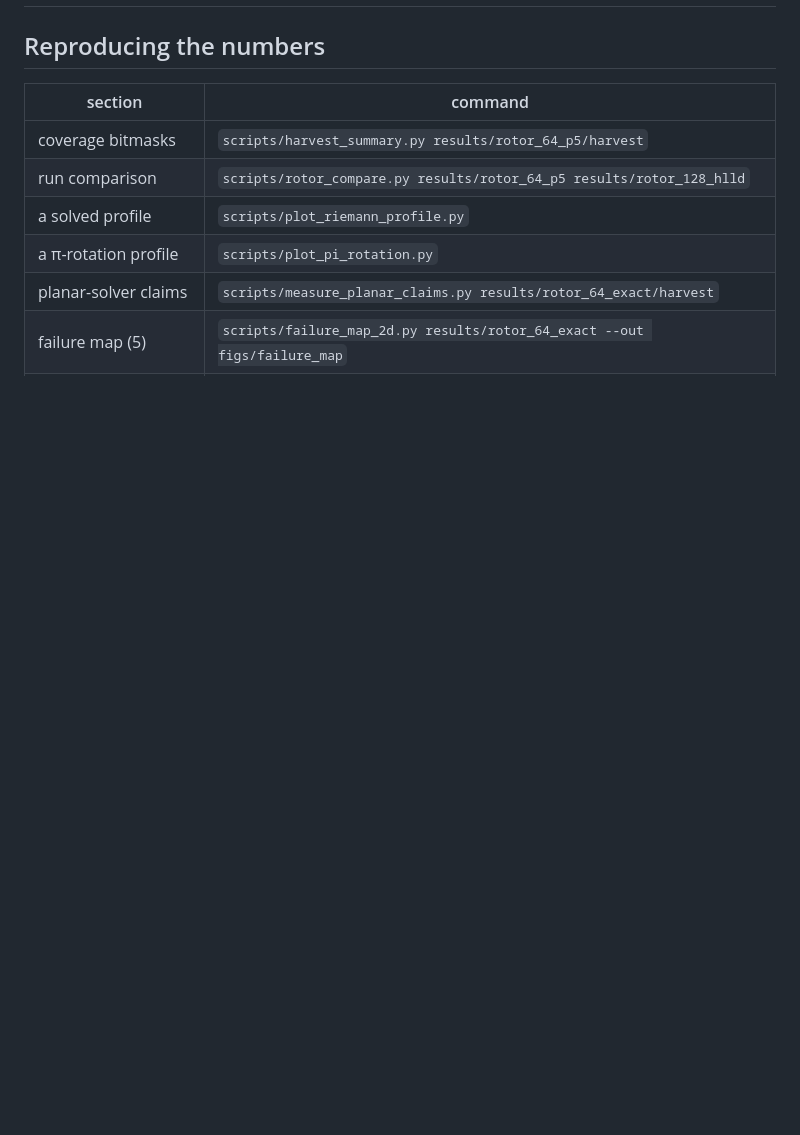
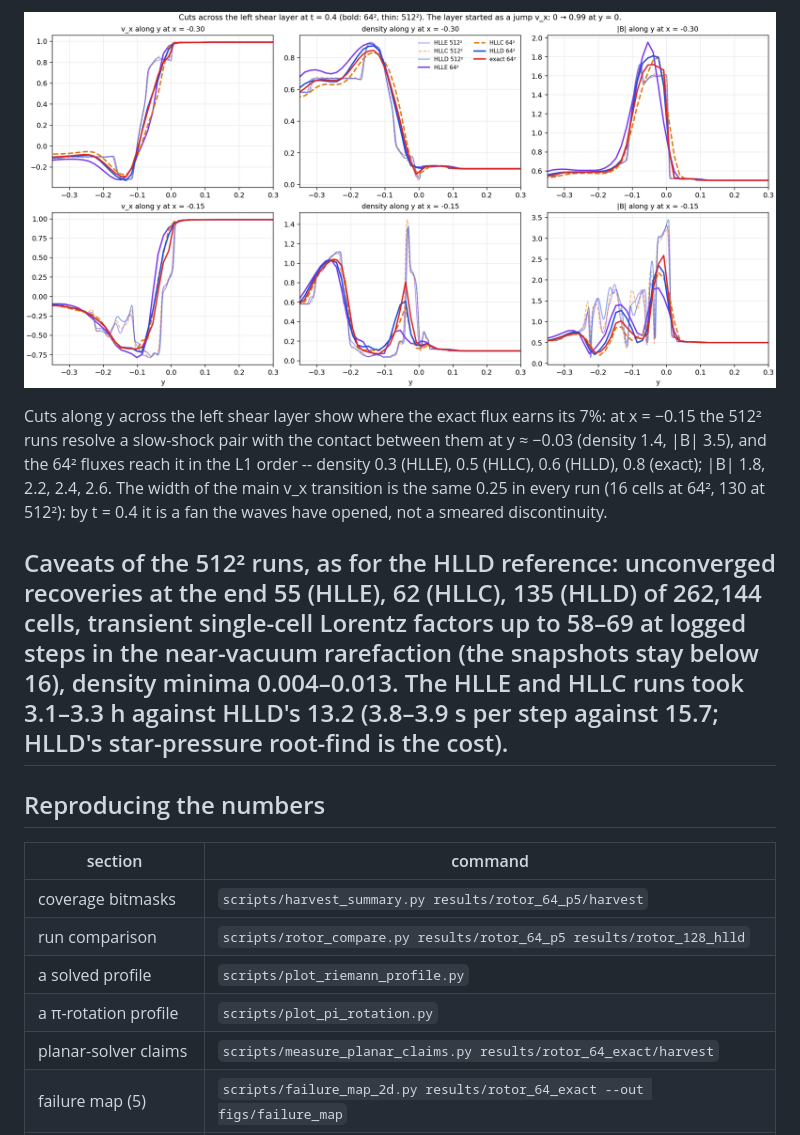
Before and after one commit to kemi2805/HLLD-AI, a Markdown page: docs/what_we_solve.md, the part around one of its changes. GitHub-like rendering; pictures changed too: docs/figs/r2d_shear_cuts.png (added); blank space fills up the shorter version.

```diff
--- a/docs/what_we_solve.md
+++ b/docs/what_we_solve.md
@@ -2131,3 +2164,20 @@ corner; density down to 0.010.
+![cuts across the left shear layer](figs/r2d_shear_cuts.png)
+
+Cuts along y across the left shear layer show where the exact flux earns
+its 7%: at x = −0.15 the 512² runs resolve a slow-shock pair with the
+contact between them at y ≈ −0.03 (density 1.4, |B| 3.5), and the 64²
+fluxes reach it in the L1 order -- density 0.3 (HLLE), 0.5 (HLLC), 0.6
+(HLLD), 0.8 (exact); |B| 1.8, 2.2, 2.4, 2.6. The width of the main v_x
+transition is the same 0.25 in every run (16 cells at 64², 130 at 512²): by
+t = 0.4 it is a fan the waves have opened, not a smeared discontinuity.
+
+Caveats of the 512² runs, as for the HLLD reference: unconverged
+recoveries at the end 55 (HLLE), 62 (HLLC), 135 (HLLD) of 262,144 cells,
+transient single-cell Lorentz factors up to 58–69 at logged steps in the
+near-vacuum rarefaction (the snapshots stay below 16), density minima
+0.004–0.013. The HLLE and HLLC runs took 3.1–3.3 h against HLLD's 13.2
+(3.8–3.9 s per step against 15.7; HLLD's star-pressure root-find is the
+cost).
 ---
 
 ## Reproducing the numbers
```
Also changed, not shown: other parts of docs/what_we_solve.md (+34 -0 lines), docs/figs/r2d_contours_solvers.png (added).
